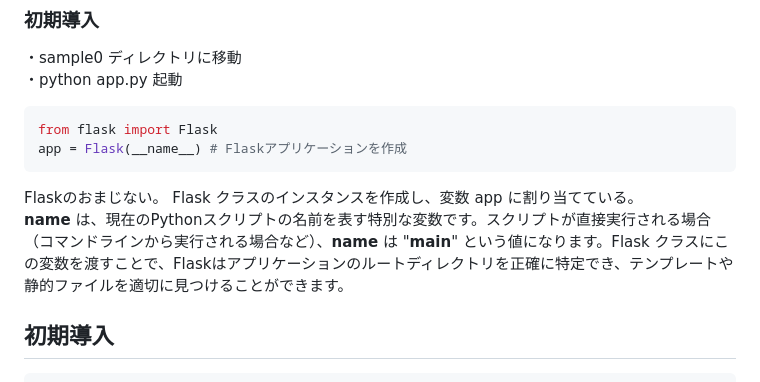
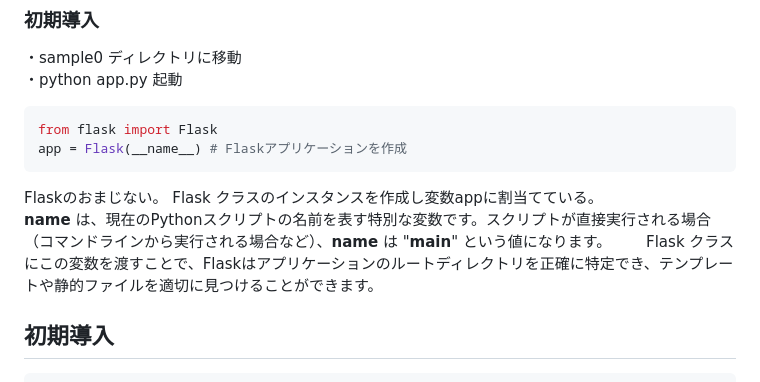
Before and after one commit to shohei0990/tech0_demo_flask_20231109, a Markdown page: README.md, the part around the change. GitHub-like rendering.

````diff
--- a/README.md
+++ b/README.md
@@ -31,8 +31,8 @@ pip install Flask
 from flask import Flask
 app = Flask(__name__) # Flaskアプリケーションを作成
 ```
-Flaskのおまじない。 Flask クラスのインスタンスを作成し、変数 app に割り当てている。
-__name__ は、現在のPythonスクリプトの名前を表す特別な変数です。スクリプトが直接実行される場合（コマンドラインから実行される場合など）、__name__ は "__main__" という値になります。Flask クラスにこの変数を渡すことで、Flaskはアプリケーションのルートディレクトリを正確に特定でき、テンプレートや静的ファイルを適切に見つけることができます。
+Flaskのおまじない。 Flask クラスのインスタンスを作成し変数appに割当てている。
+__name__ は、現在のPythonスクリプトの名前を表す特別な変数です。スクリプトが直接実行される場合（コマンドラインから実行される場合など）、__name__ は "__main__" という値になります。  　　Flask クラスにこの変数を渡すことで、Flaskはアプリケーションのルートディレクトリを正確に特定でき、テンプレートや静的ファイルを適切に見つけることができます。
 
 
 ## 初期導入
````
